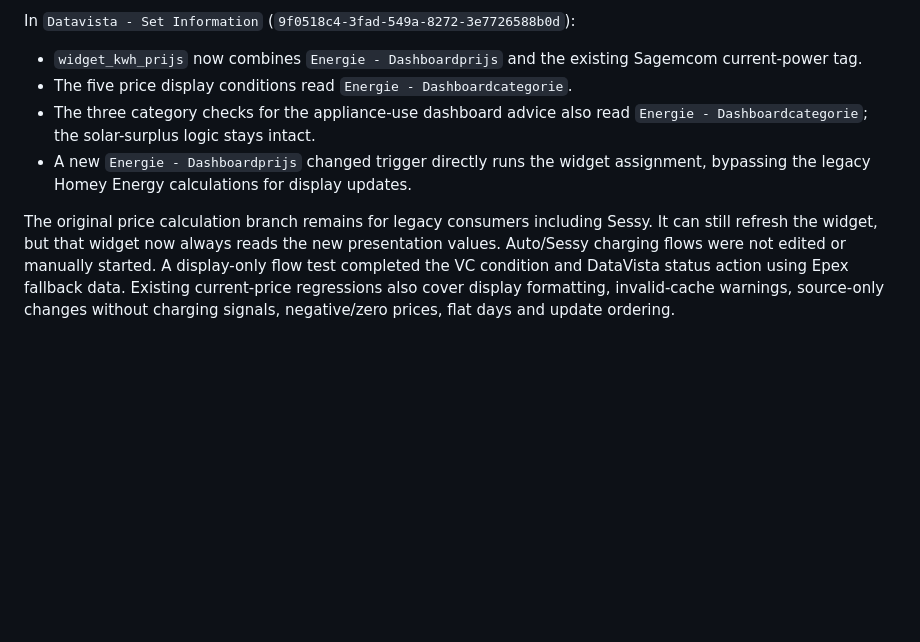
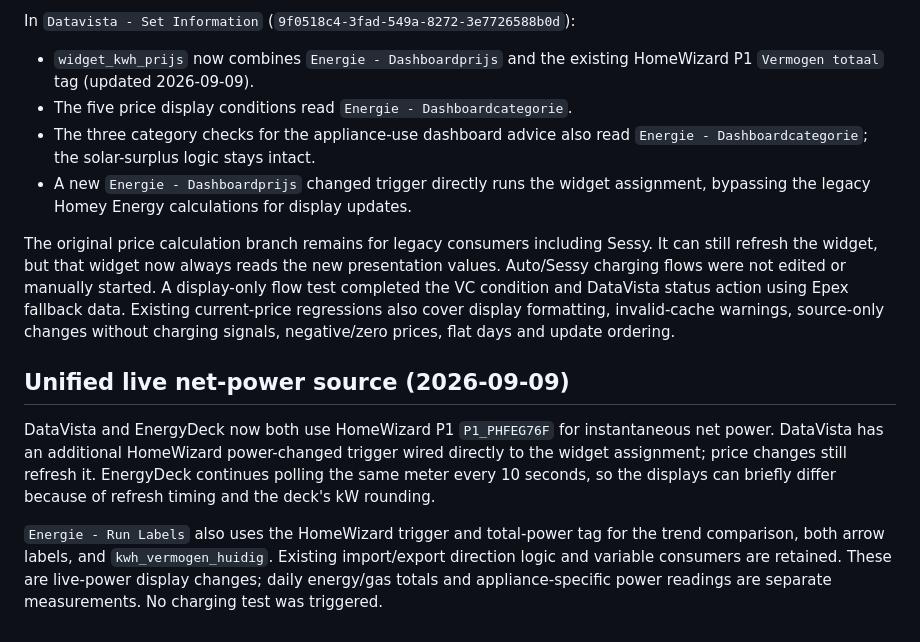
Before and after one commit to markmastop/energydeck, a Markdown page: docs/PRICE-FALLBACK.md, the part around the change. Drawn GitHub-style; blank space fills up the shorter version.

Commit message:
Document unified HomeWizard power display flows

```diff
--- a/docs/PRICE-FALLBACK.md
+++ b/docs/PRICE-FALLBACK.md
@@ -90,7 +90,7 @@ the neutral dashboard branch. Neither field changes legacy Sessy control values.
 In `Datavista - Set Information` (`9f0518c4-3fad-549a-8272-3e7726588b0d`):
 
 - `widget_kwh_prijs` now combines `Energie - Dashboardprijs` and the existing
-  Sagemcom current-power tag.
+  HomeWizard P1 `Vermogen totaal` tag (updated 2026-09-09).
 - The five price display conditions read `Energie - Dashboardcategorie`.
 - The three category checks for the appliance-use dashboard advice also read
   `Energie - Dashboardcategorie`; the solar-surplus logic stays intact.
@@ -104,3 +104,17 @@ started. A display-only flow test completed the VC condition and DataVista
 status action using Epex fallback data. Existing current-price regressions also
 cover display formatting, invalid-cache warnings, source-only changes without
 charging signals, negative/zero prices, flat days and update ordering.
+
+## Unified live net-power source (2026-09-09)
+
+DataVista and EnergyDeck now both use HomeWizard P1 `P1_PHFEG76F` for
+instantaneous net power. DataVista has an additional HomeWizard power-changed
+trigger wired directly to the widget assignment; price changes still refresh it.
+EnergyDeck continues polling the same meter every 10 seconds, so the displays
+can briefly differ because of refresh timing and the deck's kW rounding.
+
+`Energie - Run Labels` also uses the HomeWizard trigger and total-power tag for
+the trend comparison, both arrow labels, and `kwh_vermogen_huidig`. Existing
+import/export direction logic and variable consumers are retained. These are
+live-power display changes; daily energy/gas totals and appliance-specific
+power readings are separate measurements. No charging test was triggered.
```
